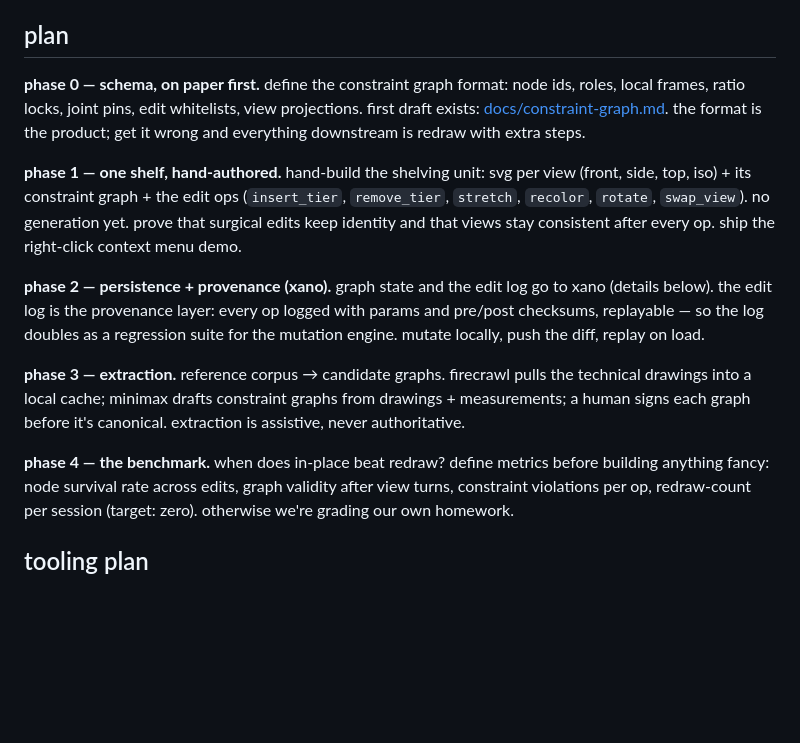
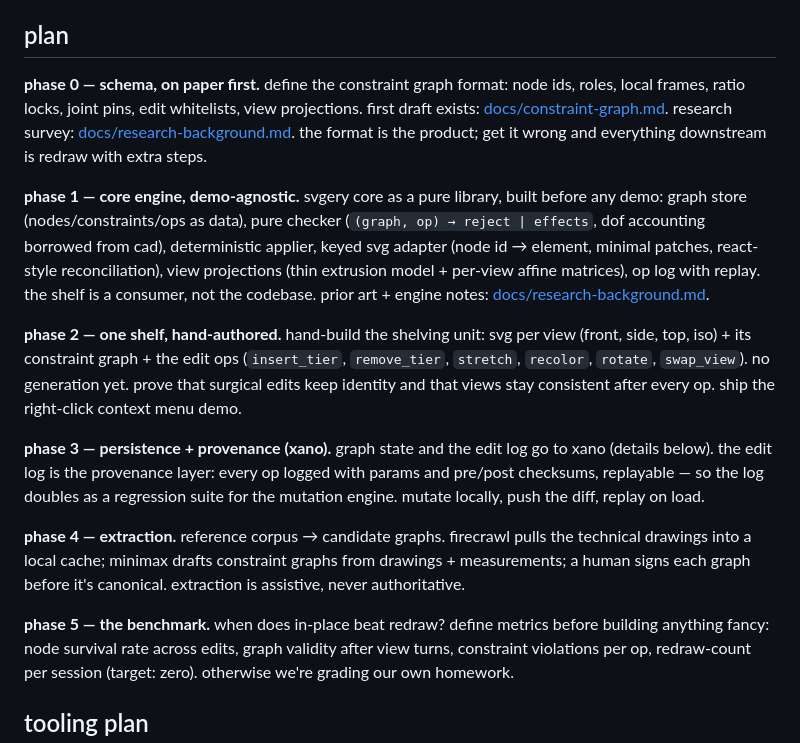
Before and after one commit to tinkrland/facadia, a Markdown page: README.md, the part around the change. GitHub-like rendering; blank space fills up the shorter version.

Commit message:
research background survey + engine-first plan

```diff
--- a/README.md
+++ b/README.md
@@ -49,18 +49,21 @@ the first views are front, side, top, isometric, or 3/4 front. not a free camera
 ## plan
 
 **phase 0 — schema, on paper first.**
-define the constraint graph format: node ids, roles, local frames, ratio locks, joint pins, edit whitelists, view projections. first draft exists: [docs/constraint-graph.md](docs/constraint-graph.md). the format is the product; get it wrong and everything downstream is redraw with extra steps.
+define the constraint graph format: node ids, roles, local frames, ratio locks, joint pins, edit whitelists, view projections. first draft exists: [docs/constraint-graph.md](docs/constraint-graph.md). research survey: [docs/research-background.md](docs/research-background.md). the format is the product; get it wrong and everything downstream is redraw with extra steps.
 
-**phase 1 — one shelf, hand-authored.**
+**phase 1 — core engine, demo-agnostic.**
+svgery core as a pure library, built before any demo: graph store (nodes/constraints/ops as data), pure checker (`(graph, op) → reject | effects`, dof accounting borrowed from cad), deterministic applier, keyed svg adapter (node id → element, minimal patches, react-style reconciliation), view projections (thin extrusion model + per-view affine matrices), op log with replay. the shelf is a consumer, not the codebase. prior art + engine notes: [docs/research-background.md](docs/research-background.md).
+
+**phase 2 — one shelf, hand-authored.**
 hand-build the shelving unit: svg per view (front, side, top, iso) + its constraint graph + the edit ops (`insert_tier`, `remove_tier`, `stretch`, `recolor`, `rotate`, `swap_view`). no generation yet. prove that surgical edits keep identity and that views stay consistent after every op. ship the right-click context menu demo.
 
-**phase 2 — persistence + provenance (xano).**
+**phase 3 — persistence + provenance (xano).**
 graph state and the edit log go to xano (details below). the edit log is the provenance layer: every op logged with params and pre/post checksums, replayable — so the log doubles as a regression suite for the mutation engine. mutate locally, push the diff, replay on load.
 
-**phase 3 — extraction.**
+**phase 4 — extraction.**
 reference corpus → candidate graphs. firecrawl pulls the technical drawings into a local cache; minimax drafts constraint graphs from drawings + measurements; a human signs each graph before it's canonical. extraction is assistive, never authoritative.
 
-**phase 4 — the benchmark.**
+**phase 5 — the benchmark.**
 when does in-place beat redraw? define metrics before building anything fancy: node survival rate across edits, graph validity after view turns, constraint violations per op, redraw-count per session (target: zero). otherwise we're grading our own homework.
 
 ## tooling plan
```
Also changed, not shown: docs/research-background.md (added, +75 -0 lines).
